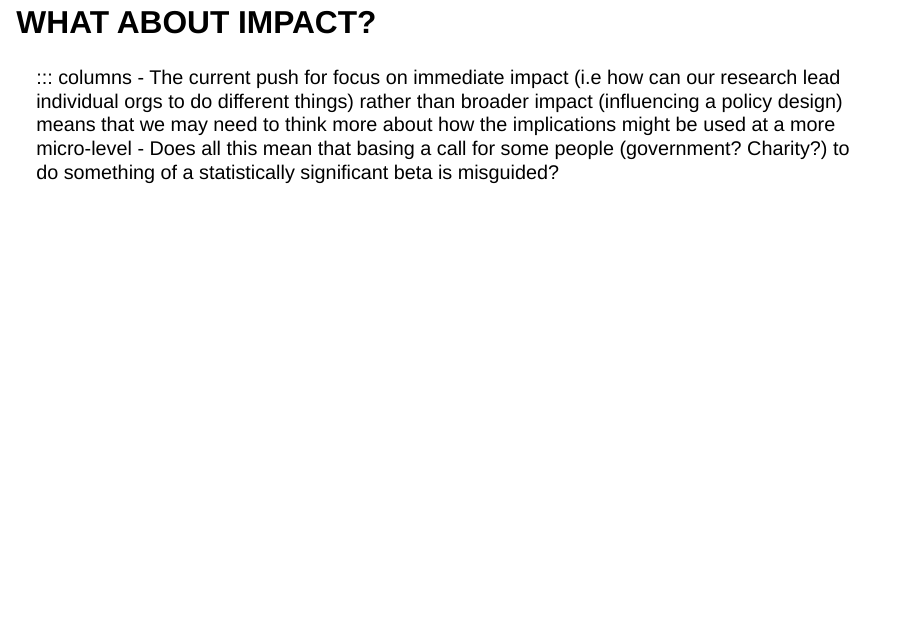
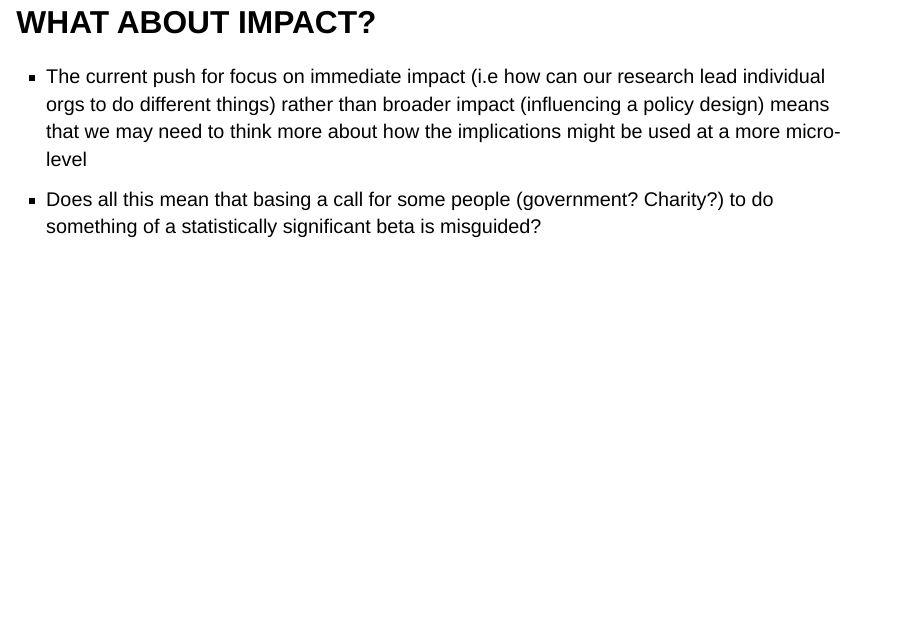
Before and after one commit to benmatthewsed/tyranny-of-means, a Quarto document (tyranny_of_means.qmd): page 23 of 26. Rendered offline with R 4.5, knitr and Pandoc in place of Quarto, with nearby package versions; drawn as Slidy slides in place of the format the file asks for.

Commit message:
more tweaking

```diff
--- a/tyranny_of_means.qmd
+++ b/tyranny_of_means.qmd
@@ -8,7 +8,7 @@ format:
   revealjs:
     smaller: true
     scrollable: true
-    theme: [default, custom.scss]
+    theme: [custom.scss]
 engine: knitr
 ---
 ## {#slide1-id data-menu-title="Slide 1 title for outline" background-image="images/title-01.png"}
@@ -100,7 +100,6 @@ engine: knitr
 
 ## WHAT ABOUT IMPACT?
 
-::: columns
 - The current push for focus on immediate impact (i.e how can our research lead individual orgs to do different things) rather than broader impact (influencing a policy design) means that we may need to think more about how the implications might be used at a more micro-level
 - Does all this mean that basing a call for some people (government? Charity?) to do something of a statistically significant beta is misguided?
 
```
Also changed, not shown: docs/search.json, 1 other file.
